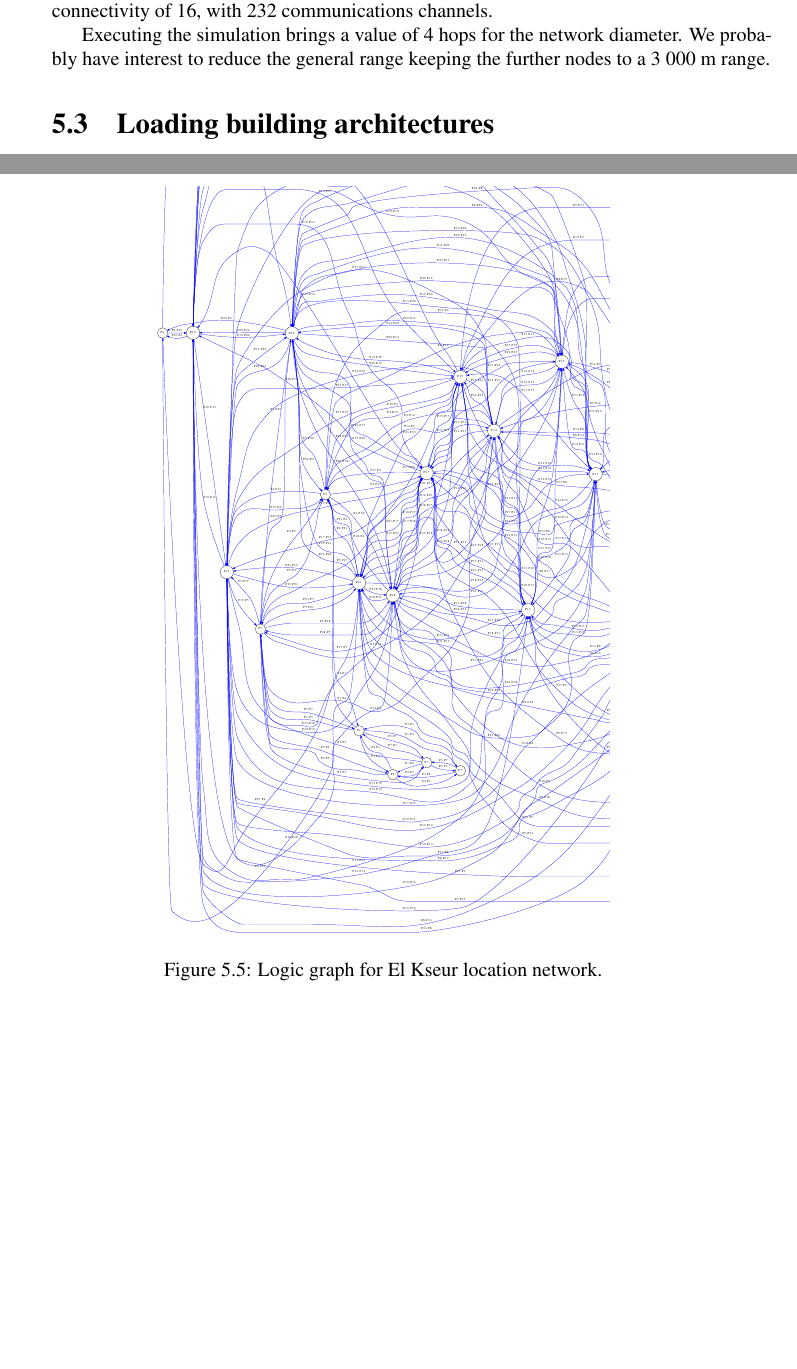
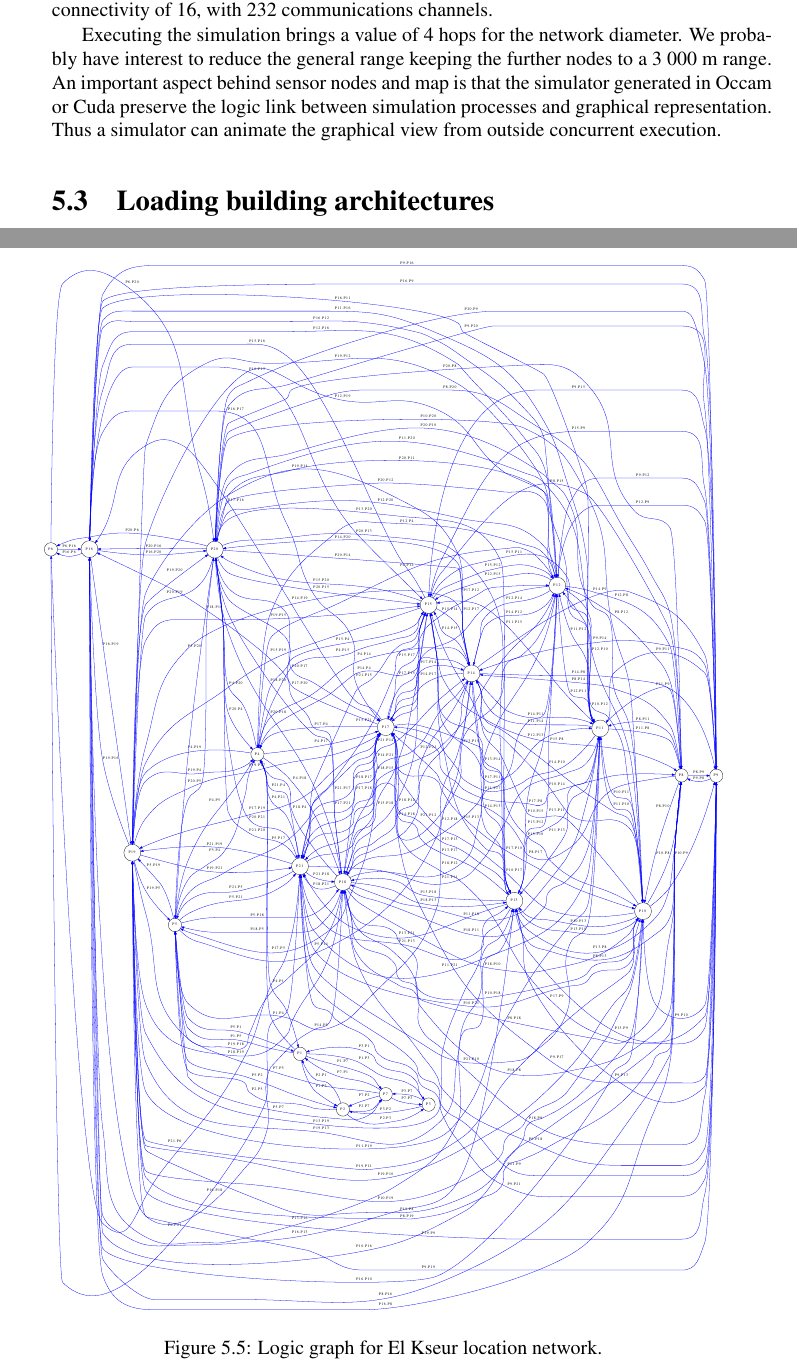
Before and after one commit to NetGenProject/documentation, a LaTeX thesis (DocNetGen.tex, which reads chapter5.tex): two parts of pages 38 and 39 of 46, joined at a grey line, cut so that both start at the same text, the shorter picture padded with empty space. Compiled offline with pdfLaTeX.

Commit message:
chapter5

```diff
--- a/chapter5.tex
+++ b/chapter5.tex
@@ -172,7 +172,7 @@ for further use: building simulation, graph drawing (see figure \ref{fig:soummam
 
 \begin{figure}
 \begin{center}
-\includegraphics[width=8cm]{soummam2.pdf}
+\includegraphics[width=12cm]{soummam2.pdf}
 \caption{Logic graph for El Kseur location network.}
 \label{fig:soummamGraph}
 \end{center}
@@ -186,6 +186,11 @@ connectivity of 16, with 232 communications channels.
 Executing the simulation brings a value of 4 hops for the network diameter.
 We probably have interest to reduce the general range keeping the further nodes to
 a 3~000 m range.
+An important aspect behind sensor nodes and map is that the simulator generated
+in Occam or Cuda preserve the logic link between simulation processes and
+graphical representation. Thus a simulator can animate the graphical view
+from outside concurrent execution.
+
 
 \section{Loading building architectures}
 
```
Also changed, not shown: soummam2-corrected.ps (added), soummam2.pdf, 1 other file.
